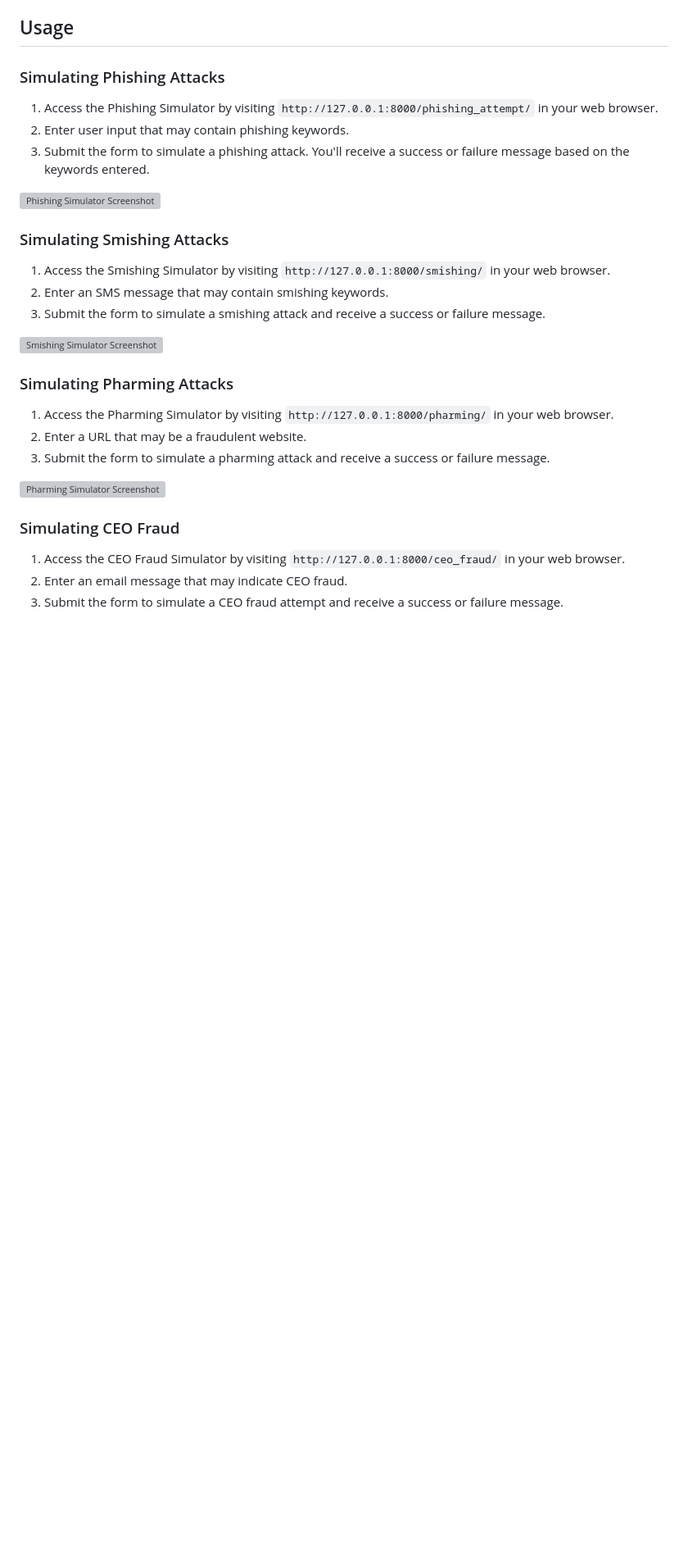
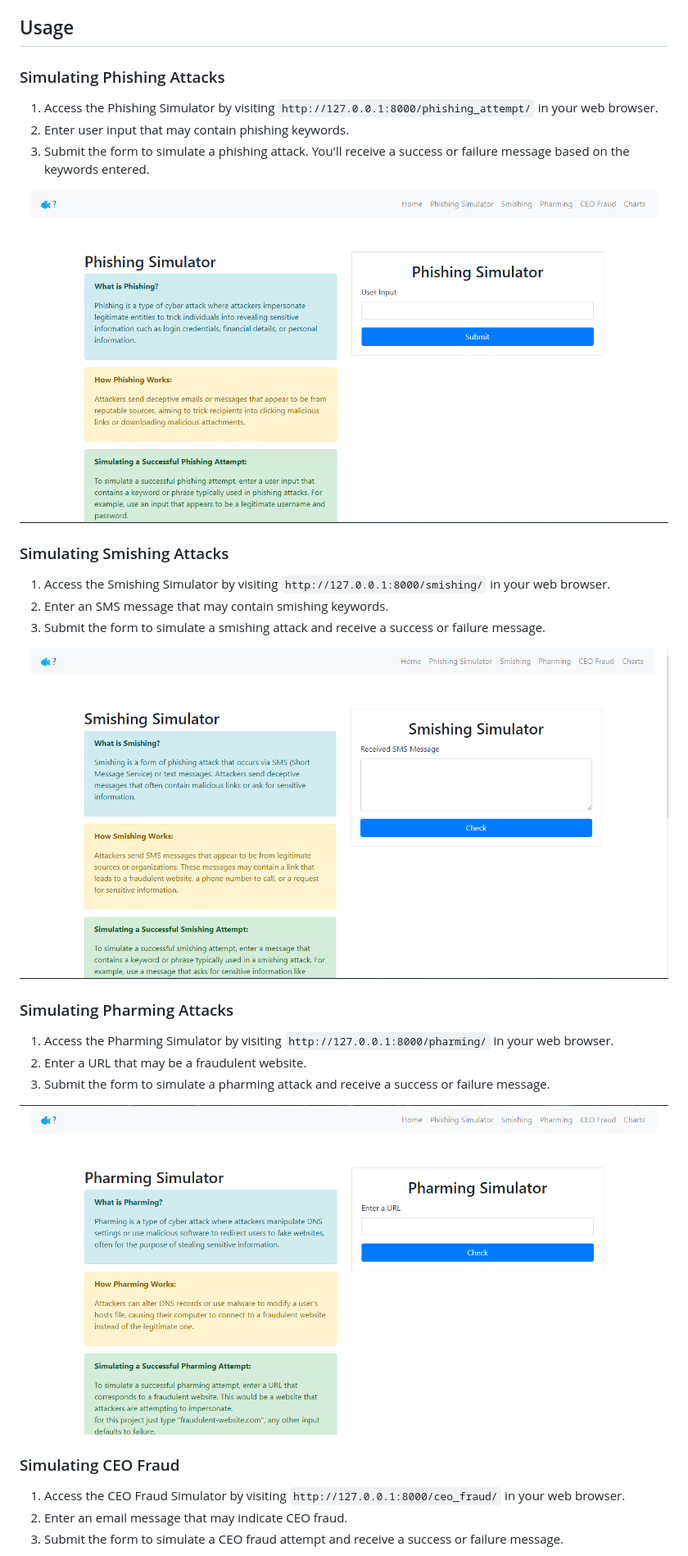
Before and after one commit to Levi-Chinecherem/famous-phish, a Markdown page: README.md, the part around the change printed below. Shown: that part at 82% size. Rendered like a GitHub page; blank space fills up the shorter version; grey boxes are pictures that could not be loaded.

Commit message:
v1 updated readme

```diff
--- a/README.md
+++ b/README.md
@@ -74,7 +74,7 @@ The system will be accessible at `http://127.0.0.1:8000/`.
 2. Enter user input that may contain phishing keywords.
 3. Submit the form to simulate a phishing attack. You'll receive a success or failure message based on the keywords entered.
 
-![Phishing Simulator Screenshot](images/phishing_simulator.png)
+![Phishing Simulator Screenshot](https://github.com/Levi-Chinecherem/famous-phish/blob/main/OUTPUT/p2.png)
 
 ### Simulating Smishing Attacks
 
@@ -82,7 +82,7 @@ The system will be accessible at `http://127.0.0.1:8000/`.
 2. Enter an SMS message that may contain smishing keywords.
 3. Submit the form to simulate a smishing attack and receive a success or failure message.
 
-![Smishing Simulator Screenshot](images/smishing_simulator.png)
+![Smishing Simulator Screenshot](https://github.com/Levi-Chinecherem/famous-phish/blob/main/OUTPUT/p3.png)
 
 ### Simulating Pharming Attacks
 
@@ -90,7 +90,7 @@ The system will be accessible at `http://127.0.0.1:8000/`.
 2. Enter a URL that may be a fraudulent website.
 3. Submit the form to simulate a pharming attack and receive a success or failure message.
 
-![Pharming Simulator Screenshot](images/pharming_simulator.png)
+![Pharming Simulator Screenshot](https://github.com/Levi-Chinecherem/famous-phish/blob/main/OUTPUT/p4.png)
 
 ### Simulating CEO Fraud
 
```
Also changed, not shown: other parts of README.md (+5 -5 lines).
